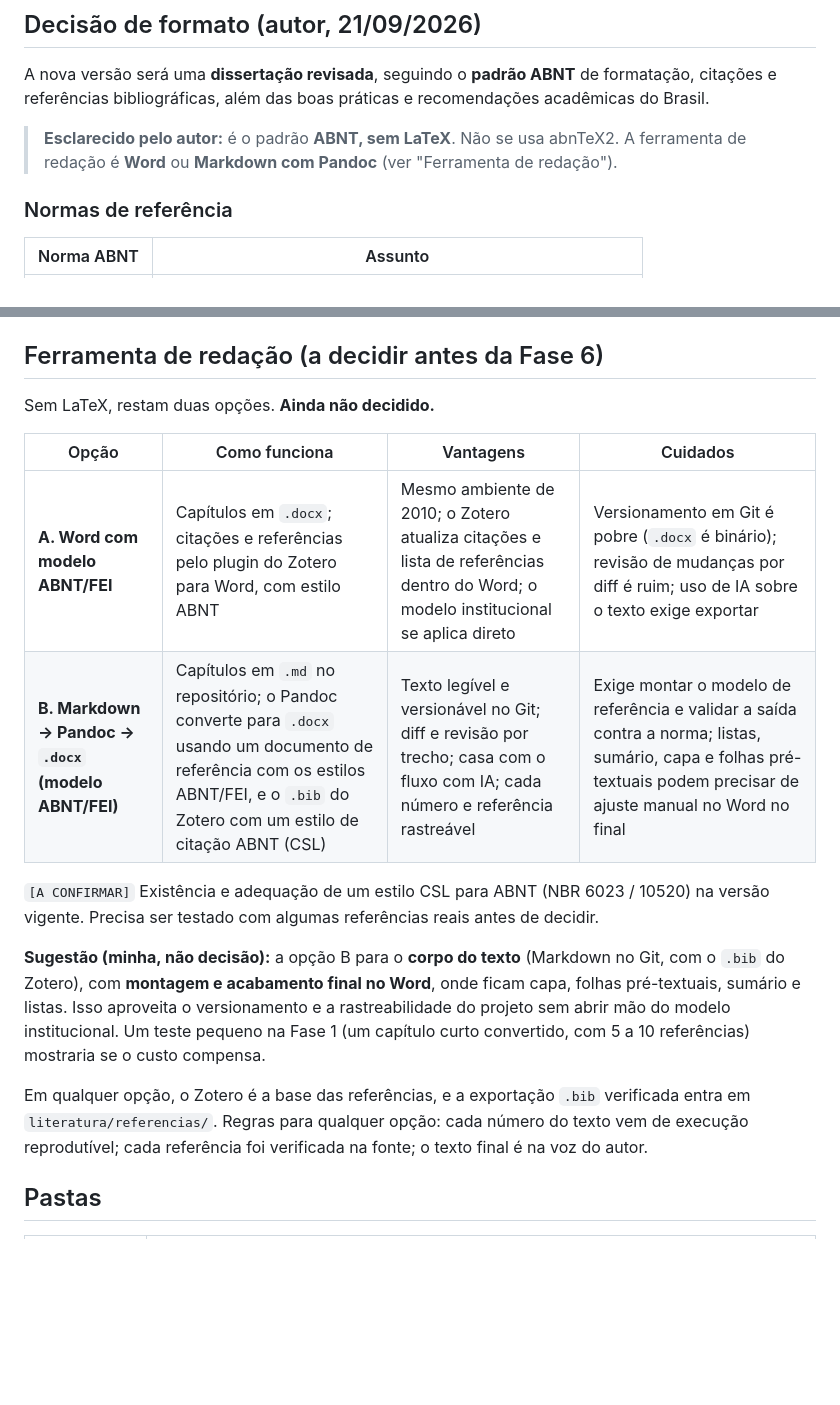
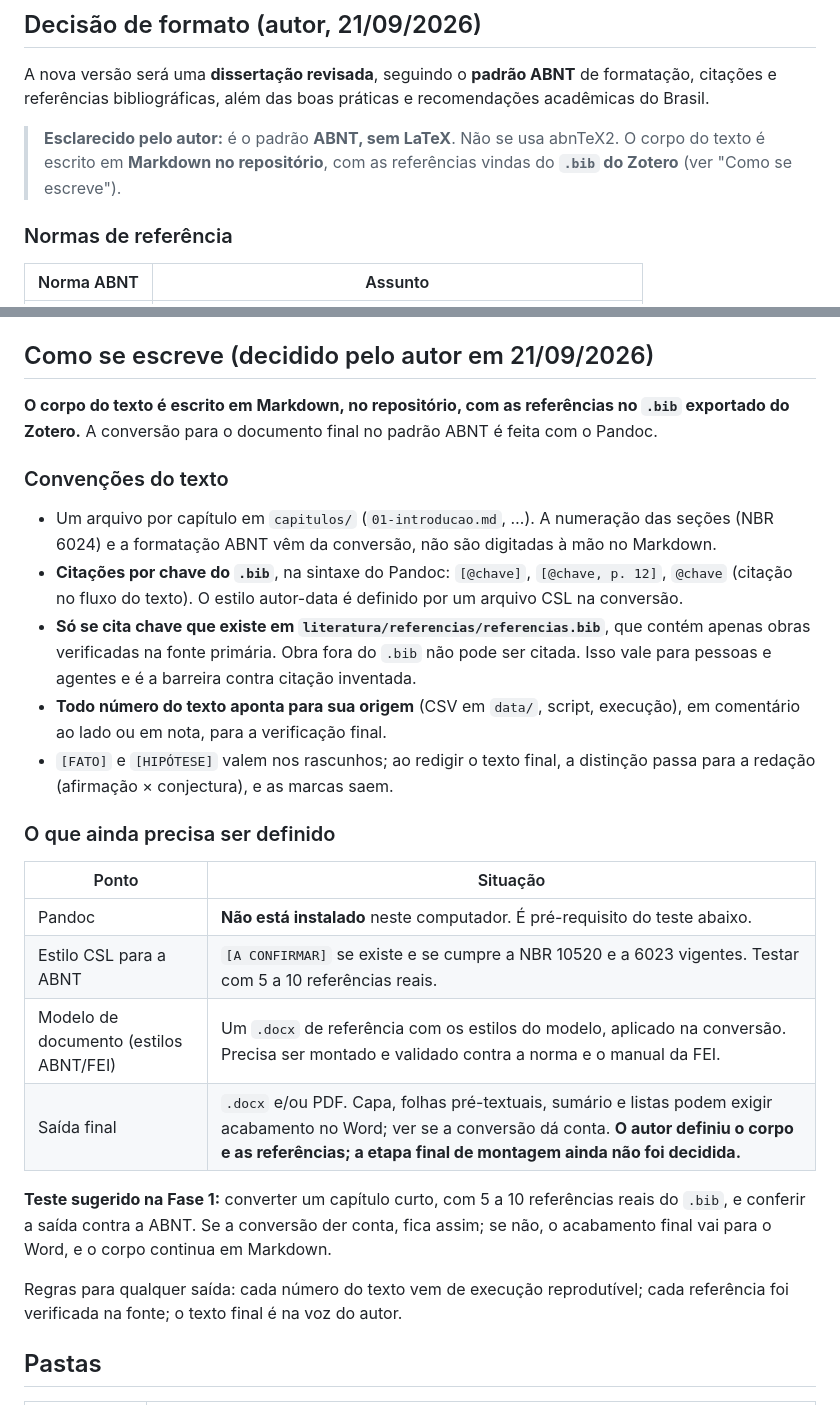
Before and after one commit to mhaddad/mestrado-dominios-planejamento, a Markdown page: redacao/README.md, 2 parts joined by grey strips. Rendered like a GitHub page; blank space fills up the shorter version.

```diff
--- a/redacao/README.md
+++ b/redacao/README.md
@@ -7,7 +7,7 @@
 
 A nova versão será uma **dissertação revisada**, seguindo o **padrão ABNT** de formatação, citações e referências bibliográficas, além das boas práticas e recomendações acadêmicas do Brasil.
 
-> **Esclarecido pelo autor:** é o padrão **ABNT, sem LaTeX**. Não se usa abnTeX2. A ferramenta de redação é **Word** ou **Markdown com Pandoc** (ver "Ferramenta de redação").
+> **Esclarecido pelo autor:** é o padrão **ABNT, sem LaTeX**. Não se usa abnTeX2. O corpo do texto é escrito em **Markdown no repositório**, com as referências vindas do **`.bib` do Zotero** (ver "Como se escreve").
 
 ### Normas de referência
 
@@ -80,20 +80,30 @@ Na proposta, os capítulos de "Planejadores" e "Domínios" de 2010 (3 e 4) alime
 - Referências: reconstruir a partir do `.bib` verificado (ver abaixo).
 - **Declaração do uso de IA**: o plano exige registrar todo uso substantivo (seção 11). Como declarar isso no texto segue as regras da instituição e do programa `[A CONFIRMAR]`.
 
-## Ferramenta de redação (a decidir antes da Fase 6)
+## Como se escreve (decidido pelo autor em 21/09/2026)
 
-Sem LaTeX, restam duas opções. **Ainda não decidido.**
+**O corpo do texto é escrito em Markdown, no repositório, com as referências no `.bib` exportado do Zotero.** A conversão para o documento final no padrão ABNT é feita com o Pandoc.
 
-| Opção | Como funciona | Vantagens | Cuidados |
-|---|---|---|---|
-| **A. Word com modelo ABNT/FEI** | Capítulos em `.docx`; citações e referências pelo plugin do Zotero para Word, com estilo ABNT | Mesmo ambiente de 2010; o Zotero atualiza citações e lista de referências dentro do Word; o modelo institucional se aplica direto | Versionamento em Git é pobre (`.docx` é binário); revisão de mudanças por diff é ruim; uso de IA sobre o texto exige exportar |
-| **B. Markdown → Pandoc → `.docx` (modelo ABNT/FEI)** | Capítulos em `.md` no repositório; o Pandoc converte para `.docx` usando um documento de referência com os estilos ABNT/FEI, e o `.bib` do Zotero com um estilo de citação ABNT (CSL) | Texto legível e versionável no Git; diff e revisão por trecho; casa com o fluxo com IA; cada número e referência rastreável | Exige montar o modelo de referência e validar a saída contra a norma; listas, sumário, capa e folhas pré-textuais podem precisar de ajuste manual no Word no final |
+### Convenções do texto
 
-`[A CONFIRMAR]` Existência e adequação de um estilo CSL para ABNT (NBR 6023 / 10520) na versão vigente. Precisa ser testado com algumas referências reais antes de decidir.
+- Um arquivo por capítulo em `capitulos/` (`01-introducao.md`, …). A numeração das seções (NBR 6024) e a formatação ABNT vêm da conversão, não são digitadas à mão no Markdown.
+- **Citações por chave do `.bib`**, na sintaxe do Pandoc: `[@chave]`, `[@chave, p. 12]`, `@chave` (citação no fluxo do texto). O estilo autor-data é definido por um arquivo CSL na conversão.
+- **Só se cita chave que existe em `literatura/referencias/referencias.bib`**, que contém apenas obras verificadas na fonte primária. Obra fora do `.bib` não pode ser citada. Isso vale para pessoas e agentes e é a barreira contra citação inventada.
+- **Todo número do texto aponta para sua origem** (CSV em `data/`, script, execução), em comentário ao lado ou em nota, para a verificação final.
+- `[FATO]` e `[HIPÓTESE]` valem nos rascunhos; ao redigir o texto final, a distinção passa para a redação (afirmação × conjectura), e as marcas saem.
 
-**Sugestão (minha, não decisão):** a opção B para o **corpo do texto** (Markdown no Git, com o `.bib` do Zotero), com **montagem e acabamento final no Word**, onde ficam capa, folhas pré-textuais, sumário e listas. Isso aproveita o versionamento e a rastreabilidade do projeto sem abrir mão do modelo institucional. Um teste pequeno na Fase 1 (um capítulo curto convertido, com 5 a 10 referências) mostraria se o custo compensa.
+### O que ainda precisa ser definido
 
-Em qualquer opção, o Zotero é a base das referências, e a exportação `.bib` verificada entra em `literatura/referencias/`. Regras para qualquer opção: cada número do texto vem de execução reprodutível; cada referência foi verificada na fonte; o texto final é na voz do autor.
+| Ponto | Situação |
+|---|---|
+| Pandoc | **Não está instalado** neste computador. É pré-requisito do teste abaixo. |
+| Estilo CSL para a ABNT | `[A CONFIRMAR]` se existe e se cumpre a NBR 10520 e a 6023 vigentes. Testar com 5 a 10 referências reais. |
+| Modelo de documento (estilos ABNT/FEI) | Um `.docx` de referência com os estilos do modelo, aplicado na conversão. Precisa ser montado e validado contra a norma e o manual da FEI. |
+| Saída final | `.docx` e/ou PDF. Capa, folhas pré-textuais, sumário e listas podem exigir acabamento no Word; ver se a conversão dá conta. **O autor definiu o corpo e as referências; a etapa final de montagem ainda não foi decidida.** |
+
+**Teste sugerido na Fase 1:** converter um capítulo curto, com 5 a 10 referências reais do `.bib`, e conferir a saída contra a ABNT. Se a conversão der conta, fica assim; se não, o acabamento final vai para o Word, e o corpo continua em Markdown.
+
+Regras para qualquer saída: cada número do texto vem de execução reprodutível; cada referência foi verificada na fonte; o texto final é na voz do autor.
 
 ## Pastas
 
```
Also changed, not shown: literatura/referencias/README.md (added, +29 -0 lines), plan/plano-revisao-dissertacao.md (+7 -5 lines).
